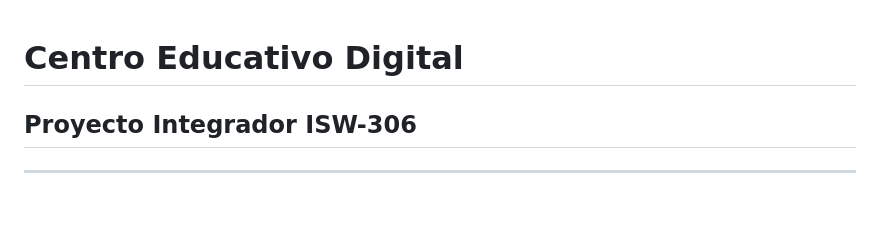
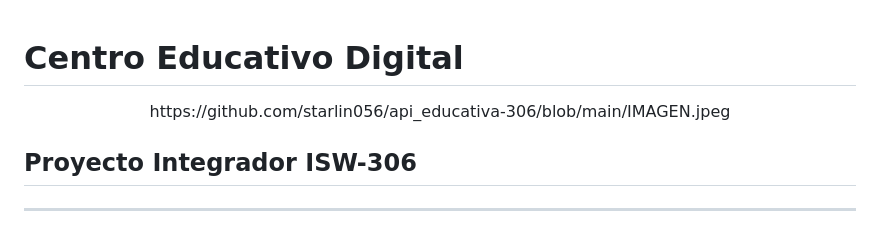
Before and after one commit to starlin056/api_educativa-306, a Markdown page: README.md, the part around the change. GitHub-like rendering; blank space fills up the shorter version.

```diff
--- a/README.md
+++ b/README.md
@@ -1,4 +1,8 @@
 # Centro Educativo Digital
+
+<p align="center">
+  https://github.com/starlin056/api_educativa-306/blob/main/IMAGEN.jpeg
+</p>
 
 ## Proyecto Integrador ISW-306
 
```
